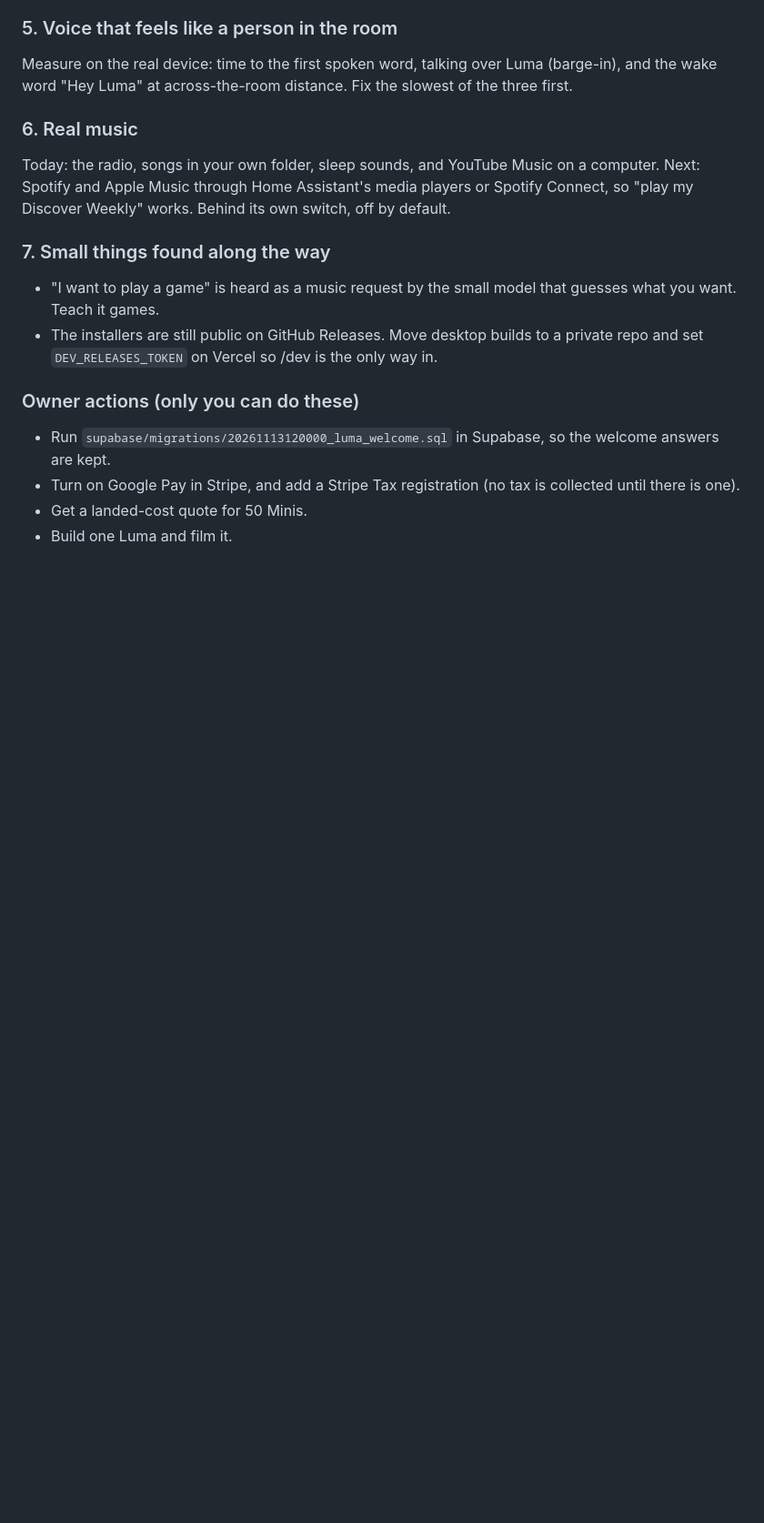
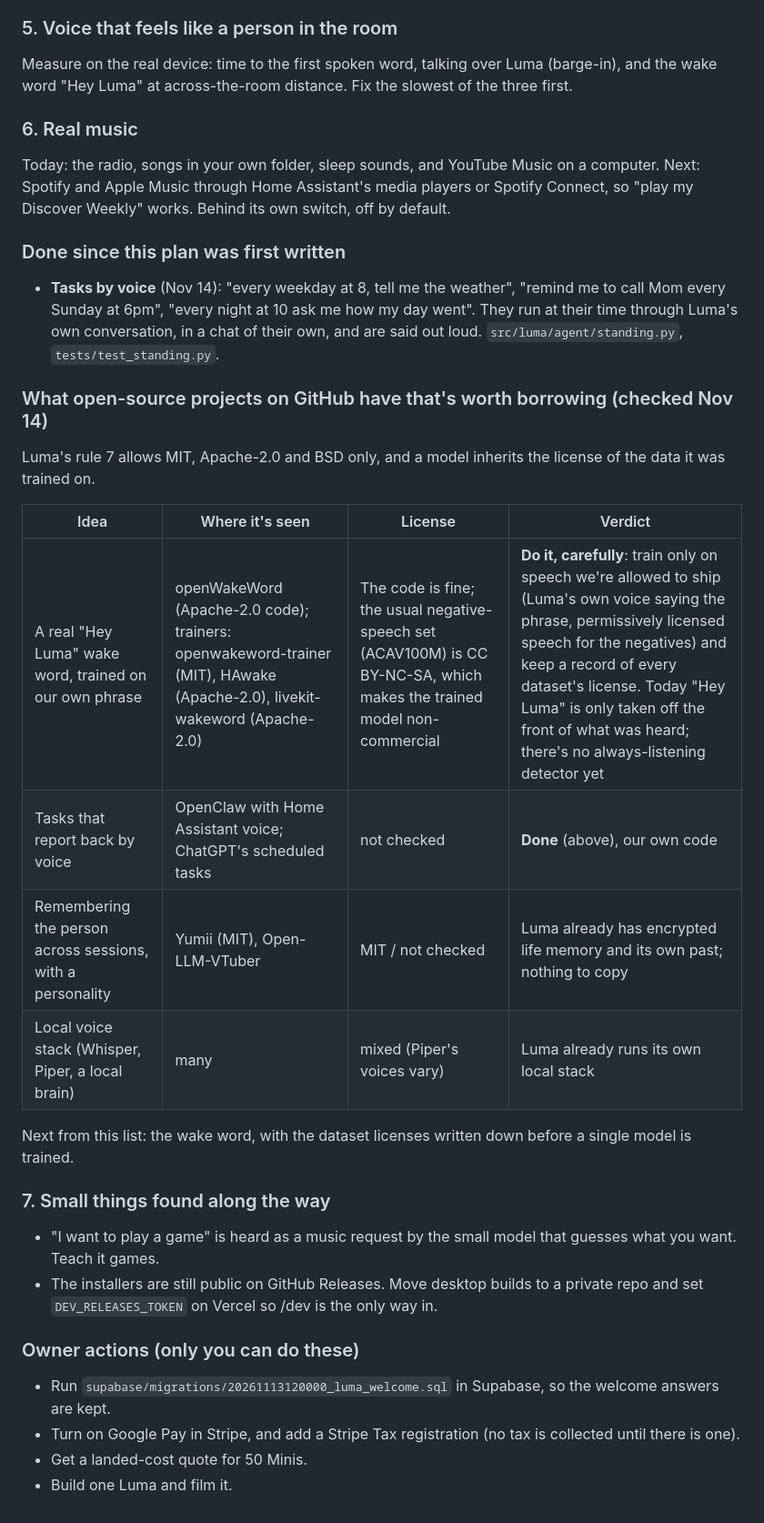
Before and after one commit to mtsjay123-sudo/luma-lumin-device, a Markdown page: Luma Home Prototype Code/docs/NEXT_LEVEL.md, the part around the change. Shown at 91% size. GitHub-like rendering; blank space fills up the shorter version.

Commit message:
Next-level plan: tasks by voice done, and what's worth borrowing from GitHub
The wake word is next, with every training dataset's license written
down first: openWakeWord's code is Apache-2.0, but the usual negative
speech set is non-commercial and a trained model inherits that.

Co-Authored-By: Claude Opus 5.5 <noreply@anthropic.com>
Claude-Session: https://claude.ai/code/session_01HY2kvxP4pKDNtszsskNGcZ

```diff
--- a/Luma Home Prototype Code/docs/NEXT_LEVEL.md
+++ b/Luma Home Prototype Code/docs/NEXT_LEVEL.md
@@ -68,6 +68,25 @@ Today: the radio, songs in your own folder, sleep sounds, and YouTube Music on a
 through Home Assistant's media players or Spotify Connect, so "play my Discover Weekly" works. Behind its own switch,
 off by default.
 
+### Done since this plan was first written
+
+- **Tasks by voice** (Nov 14): "every weekday at 8, tell me the weather", "remind me to call Mom every Sunday at 6pm",
+  "every night at 10 ask me how my day went". They run at their time through Luma's own conversation, in a chat of their
+  own, and are said out loud. `src/luma/agent/standing.py`, `tests/test_standing.py`.
+
+### What open-source projects on GitHub have that's worth borrowing (checked Nov 14)
+
+Luma's rule 7 allows MIT, Apache-2.0 and BSD only, and a model inherits the license of the data it was trained on.
+
+| Idea | Where it's seen | License | Verdict |
+|---|---|---|---|
+| A real "Hey Luma" wake word, trained on our own phrase | openWakeWord (Apache-2.0 code); trainers: openwakeword-trainer (MIT), HAwake (Apache-2.0), livekit-wakeword (Apache-2.0) | The code is fine; the usual negative-speech set (ACAV100M) is CC BY-NC-SA, which makes the trained model non-commercial | **Do it, carefully**: train only on speech we're allowed to ship (Luma's own voice saying the phrase, permissively licensed speech for the negatives) and keep a record of every dataset's license. Today "Hey Luma" is only taken off the front of what was heard; there's no always-listening detector yet |
+| Tasks that report back by voice | OpenClaw with Home Assistant voice; ChatGPT's scheduled tasks | not checked | **Done** (above), our own code |
+| Remembering the person across sessions, with a personality | Yumii (MIT), Open-LLM-VTuber | MIT / not checked | Luma already has encrypted life memory and its own past; nothing to copy |
+| Local voice stack (Whisper, Piper, a local brain) | many | mixed (Piper's voices vary) | Luma already runs its own local stack |
+
+Next from this list: the wake word, with the dataset licenses written down before a single model is trained.
+
 ### 7. Small things found along the way
 
 - "I want to play a game" is heard as a music request by the small model that guesses what you want. Teach it games.
```
